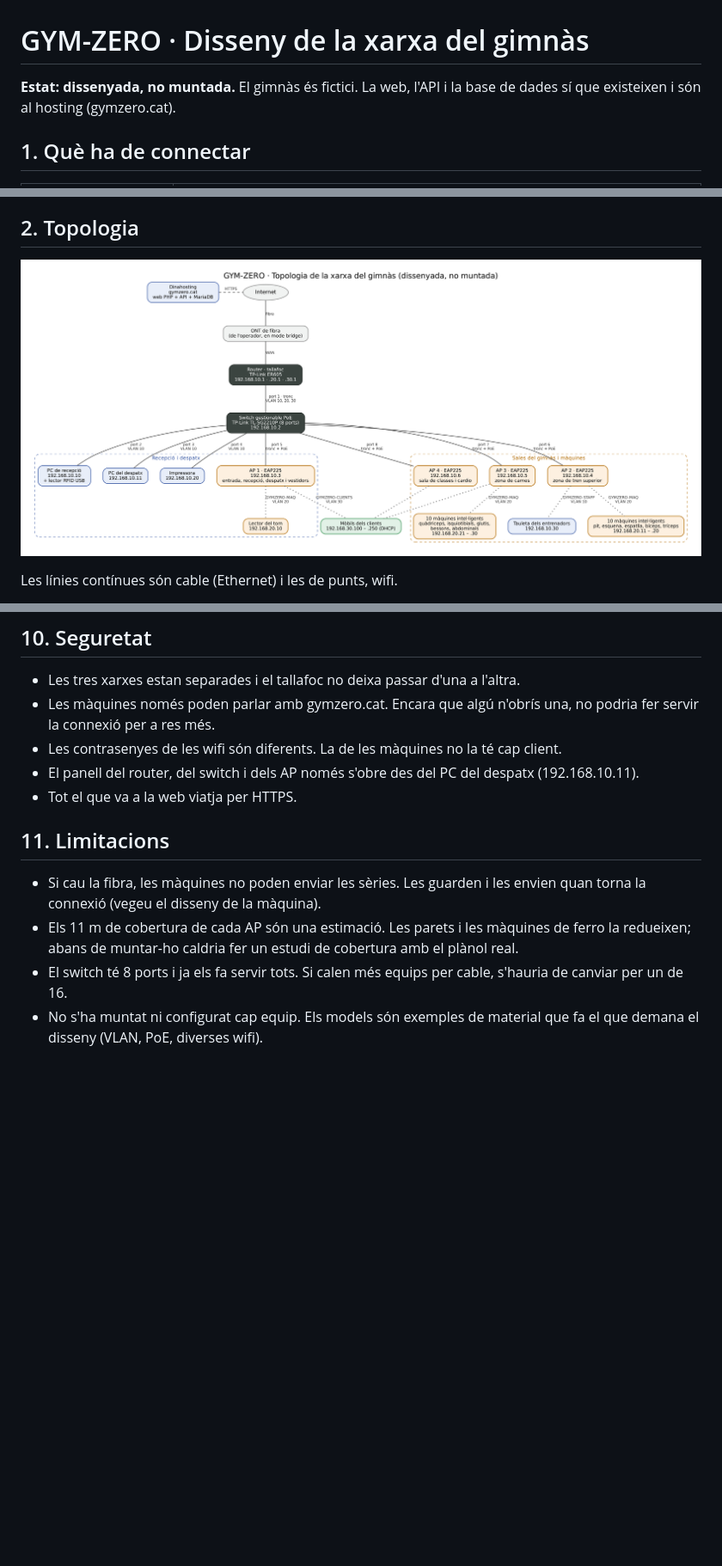
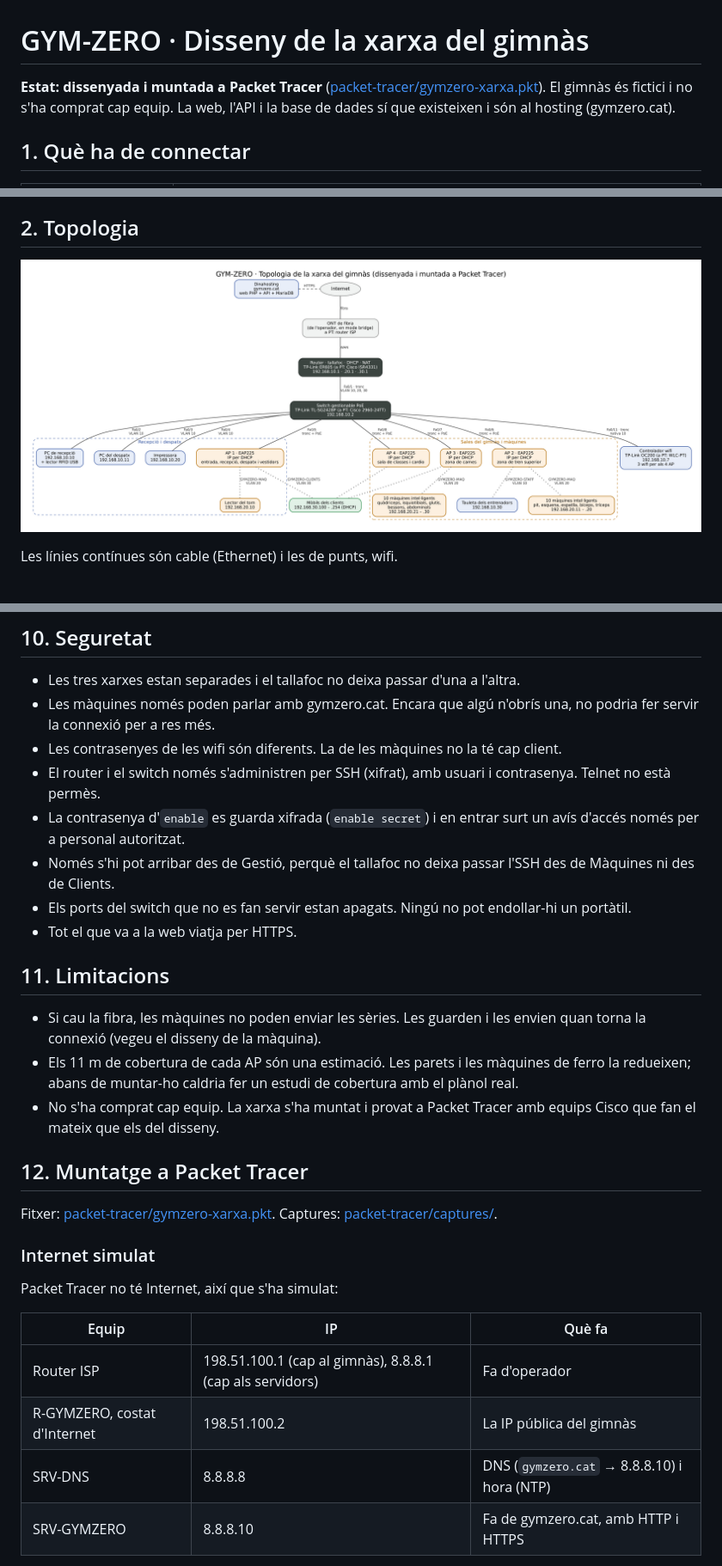
Before and after one commit to janpalahi-commits/GYM-ZERO, a Markdown page: xarxa/disseny-xarxa.md, 3 parts joined by grey strips. Shown: that part at 86% size. Rendered like a GitHub page; pictures changed too: xarxa/topologia.png; blank space fills up the shorter version.

Commit message:
Disseny de la xarxa igual que el muntatge a Packet Tracer

```diff
--- a/xarxa/disseny-xarxa.md
+++ b/xarxa/disseny-xarxa.md
@@ -1,6 +1,6 @@
 # GYM-ZERO · Disseny de la xarxa del gimnàs
 
-**Estat: dissenyada, no muntada.** El gimnàs és fictici. La web, l'API i la base de dades sí que existeixen i són al hosting (gymzero.cat).
+**Estat: dissenyada i muntada a Packet Tracer** ([packet-tracer/gymzero-xarxa.pkt](packet-tracer/gymzero-xarxa.pkt)). El gimnàs és fictici i no s'ha comprat cap equip. La web, l'API i la base de dades sí que existeixen i són al hosting (gymzero.cat).
 
 ## 1. Què ha de connectar
 
@@ -163,12 +194,30 @@ El router només deixa passar el que cal. Tot el que no és a la taula està pro
 - Les tres xarxes estan separades i el tallafoc no deixa passar d'una a l'altra.
 - Les màquines només poden parlar amb gymzero.cat. Encara que algú n'obrís una, no podria fer servir la connexió per a res més.
 - Les contrasenyes de les wifi són diferents. La de les màquines no la té cap client.
-- El panell del router, del switch i dels AP només s'obre des del PC del despatx (192.168.10.11).
+- El router i el switch només s'administren per SSH (xifrat), amb usuari i contrasenya. Telnet no està permès.
+- La contrasenya d'`enable` es guarda xifrada (`enable secret`) i en entrar surt un avís d'accés només per a personal autoritzat.
+- Només s'hi pot arribar des de Gestió, perquè el tallafoc no deixa passar l'SSH des de Màquines ni des de Clients.
+- Els ports del switch que no es fan servir estan apagats. Ningú no pot endollar-hi un portàtil.
 - Tot el que va a la web viatja per HTTPS.
 
 ## 11. Limitacions
 
 - Si cau la fibra, les màquines no poden enviar les sèries. Les guarden i les envien quan torna la connexió (vegeu el disseny de la màquina).
 - Els 11 m de cobertura de cada AP són una estimació. Les parets i les màquines de ferro la redueixen; abans de muntar-ho caldria fer un estudi de cobertura amb el plànol real.
-- El switch té 8 ports i ja els fa servir tots. Si calen més equips per cable, s'hauria de canviar per un de 16.
-- No s'ha muntat ni configurat cap equip. Els models són exemples de material que fa el que demana el disseny (VLAN, PoE, diverses wifi).
+- No s'ha comprat cap equip. La xarxa s'ha muntat i provat a Packet Tracer amb equips Cisco que fan el mateix que els del disseny.
+
+## 12. Muntatge a Packet Tracer
+
+Fitxer: [packet-tracer/gymzero-xarxa.pkt](packet-tracer/gymzero-xarxa.pkt). Captures: [packet-tracer/captures/](packet-tracer/captures/).
+
+### Internet simulat
+
+Packet Tracer no té Internet, així que s'ha simulat:
+
+| Equip | IP | Què fa |
+|---|---|---|
+| Router ISP | 198.51.100.1 (cap al gimnàs), 8.8.8.1 (cap als servidors) | Fa d'operador |
+| R-GYMZERO, costat d'Internet | 198.51.100.2 | La IP pública del gimnàs |
+| SRV-DNS | 8.8.8.8 | DNS (`gymzero.cat` → 8.8.8.10) i hora (NTP) |
+| SRV-GYMZERO | 8.8.8.10 | Fa de gymzero.cat, amb HTTP i HTTPS |
+
```
Also changed, not shown: other parts of xarxa/disseny-xarxa.md (+102 -34 lines), 1 other file.
